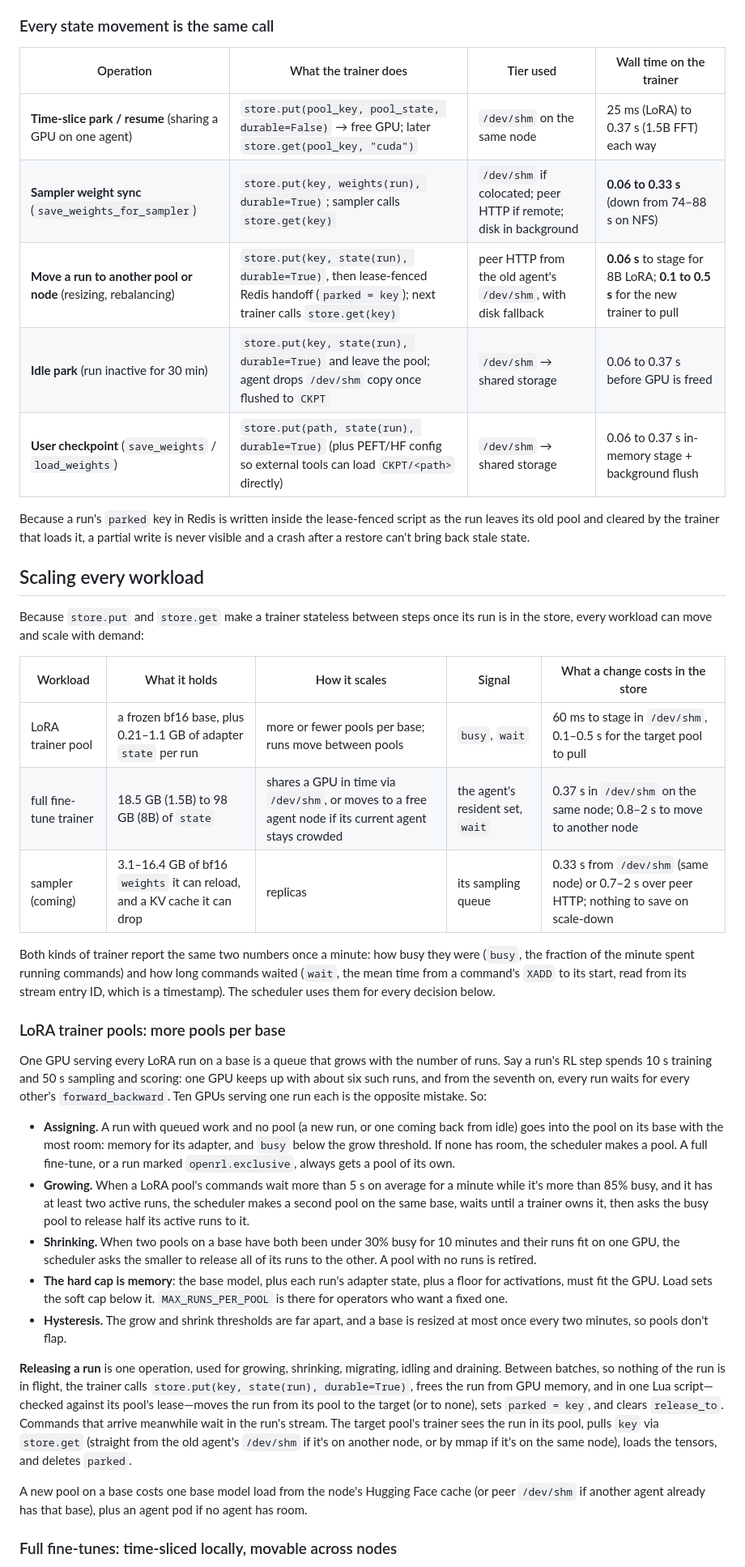
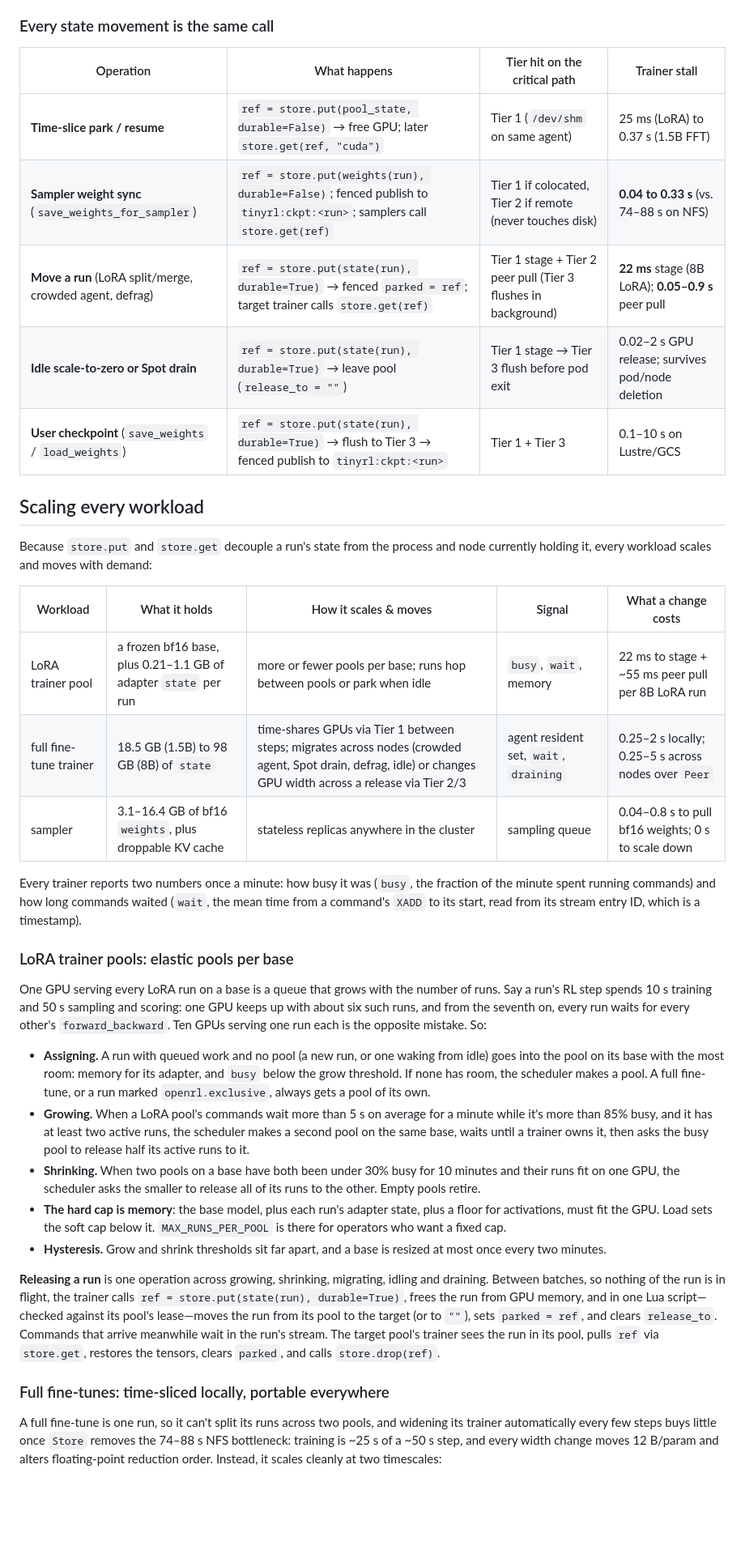
Before and after one commit to ShubyM/tiny-open-rl, a Markdown page: docs/kubernetes.md, the part around one of its changes. Shown at 81% size. Rendered like a GitHub page; blank space fills up the shorter version.

```diff
--- a/docs/kubernetes.md
+++ b/docs/kubernetes.md
@@ -166,60 +190,56 @@ Every `put` and `get` moves through up to three tiers behind that call:
 
 ### Every state movement is the same call
 
-| Operation | What the trainer does | Tier used | Wall time on the trainer |
+| Operation | What happens | Tier hit on the critical path | Trainer stall |
 |---|---|---|---|
-| **Time-slice park / resume** (sharing a GPU on one agent) | `store.put(pool_key, pool_state, durable=False)` → free GPU; later `store.get(pool_key, "cuda")` | `/dev/shm` on the same node | 25 ms (LoRA) to 0.37 s (1.5B FFT) each way |
-| **Sampler weight sync** (`save_weights_for_sampler`) | `store.put(key, weights(run), durable=True)`; sampler calls `store.get(key)` | `/dev/shm` if colocated; peer HTTP if remote; disk in background | **0.06 to 0.33 s** (down from 74–88 s on NFS) |
-| **Move a run to another pool or node** (resizing, rebalancing) | `store.put(key, state(run), durable=True)`, then lease-fenced Redis handoff (`parked = key`); next trainer calls `store.get(key)` | peer HTTP from the old agent's `/dev/shm`, with disk fallback | **0.06 s** to stage for 8B LoRA; **0.1 to 0.5 s** for the new trainer to pull |
-| **Idle park** (run inactive for 30 min) | `store.put(key, state(run), durable=True)` and leave the pool; agent drops `/dev/shm` copy once flushed to `CKPT` | `/dev/shm` → shared storage | 0.06 to 0.37 s before GPU is freed |
-| **User checkpoint** (`save_weights` / `load_weights`) | `store.put(path, state(run), durable=True)` (plus PEFT/HF config so external tools can load `CKPT/<path>` directly) | `/dev/shm` → shared storage | 0.06 to 0.37 s in-memory stage + background flush |
-
-Because a run's `parked` key in Redis is written inside the lease-fenced script as the run leaves its old pool and cleared
-by the trainer that loads it, a partial write is never visible and a crash after a restore can't bring back stale state.
+| **Time-slice park / resume** | `ref = store.put(pool_state, durable=False)` → free GPU; later `store.get(ref, "cuda")` | Tier 1 (`/dev/shm` on same agent) | 25 ms (LoRA) to 0.37 s (1.5B FFT) |
+| **Sampler weight sync** (`save_weights_for_sampler`) | `ref = store.put(weights(run), durable=False)`; fenced publish to `tinyrl:ckpt:<run>`; samplers call `store.get(ref)` | Tier 1 if colocated, Tier 2 if remote (never touches disk) | **0.04 to 0.33 s** (vs. 74–88 s on NFS) |
+| **Move a run** (LoRA split/merge, crowded agent, defrag) | `ref = store.put(state(run), durable=True)` → fenced `parked = ref`; target trainer calls `store.get(ref)` | Tier 1 stage + Tier 2 peer pull (Tier 3 flushes in background) | **22 ms** stage (8B LoRA); **0.05–0.9 s** peer pull |
+| **Idle scale-to-zero or Spot drain** | `ref = store.put(state(run), durable=True)` → leave pool (`release_to = ""`) | Tier 1 stage → Tier 3 flush before pod exit | 0.02–2 s GPU release; survives pod/node deletion |
+| **User checkpoint** (`save_weights` / `load_weights`) | `ref = store.put(state(run), durable=True)` → flush to Tier 3 → fenced publish to `tinyrl:ckpt:<run>` | Tier 1 + Tier 3 | 0.1–10 s on Lustre/GCS |
 
 ## Scaling every workload
 
-Because `store.put` and `store.get` make a trainer stateless between steps once its run is in the store, every workload can
-move and scale with demand:
+Because `store.put` and `store.get` decouple a run's state from the process and node currently holding it, every workload
+scales and moves with demand:
 
-| Workload | What it holds | How it scales | Signal | What a change costs in the store |
+| Workload | What it holds | How it scales & moves | Signal | What a change costs |
 |---|---|---|---|---|
-| LoRA trainer pool | a frozen bf16 base, plus 0.21–1.1 GB of adapter `state` per run | more or fewer pools per base; runs move between pools | `busy`, `wait` | 60 ms to stage in `/dev/shm`, 0.1–0.5 s for the target pool to pull |
-| full fine-tune trainer | 18.5 GB (1.5B) to 98 GB (8B) of `state` | shares a GPU in time via `/dev/shm`, or moves to a free agent node if its current agent stays crowded | the agent's resident set, `wait` | 0.37 s in `/dev/shm` on the same node; 0.8–2 s to move to another node |
-| sampler (coming) | 3.1–16.4 GB of bf16 `weights` it can reload, and a KV cache it can drop | replicas | its sampling queue | 0.33 s from `/dev/shm` (same node) or 0.7–2 s over peer HTTP; nothing to save on scale-down |
+| LoRA trainer pool | a frozen bf16 base, plus 0.21–1.1 GB of adapter `state` per run | more or fewer pools per base; runs hop between pools or park when idle | `busy`, `wait`, memory | 22 ms to stage + ~55 ms peer pull per 8B LoRA run |
+| full fine-tune trainer | 18.5 GB (1.5B) to 98 GB (8B) of `state` | time-shares GPUs via Tier 1 between steps; migrates across nodes (crowded agent, Spot drain, defrag, idle) or changes GPU width across a release via Tier 2/3 | agent resident set, `wait`, `draining` | 0.25–2 s locally; 0.25–5 s across nodes over `Peer` |
+| sampler | 3.1–16.4 GB of bf16 `weights`, plus droppable KV cache | stateless replicas anywhere in the cluster | sampling queue | 0.04–0.8 s to pull bf16 weights; 0 s to scale down |
 
-Both kinds of trainer report the same two numbers once a minute: how busy they were (`busy`, the fraction of the minute
-spent running commands) and how long commands waited (`wait`, the mean time from a command's `XADD` to its start, read from
-its stream entry ID, which is a timestamp). The scheduler uses them for every decision below.
+Every trainer reports two numbers once a minute: how busy it was (`busy`, the fraction of the minute spent running
+commands) and how long commands waited (`wait`, the mean time from a command's `XADD` to its start, read from its stream
+entry ID, which is a timestamp).
 
-### LoRA trainer pools: more pools per base
+### LoRA trainer pools: elastic pools per base
 
 One GPU serving every LoRA run on a base is a queue that grows with the number of runs. Say a run's RL step spends 10 s
 training and 50 s sampling and scoring: one GPU keeps up with about six such runs, and from the seventh on, every run
 waits for every other's `forward_backward`. Ten GPUs serving one run each is the opposite mistake. So:
 
-- **Assigning.** A run with queued work and no pool (a new run, or one coming back from idle) goes into the pool on its
-  base with the most room: memory for its adapter, and `busy` below the grow threshold. If none has room, the scheduler
-  makes a pool. A full fine-tune, or a run marked `openrl.exclusive`, always gets a pool of its own.
+- **Assigning.** A run with queued work and no pool (a new run, or one waking from idle) goes into the pool on its base
+  with the most room: memory for its adapter, and `busy` below the grow threshold. If none has room, the scheduler makes
+  a pool. A full fine-tune, or a run marked `openrl.exclusive`, always gets a pool of its own.
 - **Growing.** When a LoRA pool's commands wait more than 5 s on average for a minute while it's more than 85% busy, and it
   has at least two active runs, the scheduler makes a second pool on the same base, waits until a trainer owns it, then asks
   the busy pool to release half its active runs to it.
 - **Shrinking.** When two pools on a base have both been under 30% busy for 10 minutes and their runs fit on one GPU, the
-  scheduler asks the smaller to release all of its runs to the other. A pool with no runs is retired.
+  scheduler asks the smaller to release all of its runs to the other. Empty pools retire.
 - **The hard cap is memory**: the base model, plus each run's adapter state, plus a floor for activations, must fit the GPU.
-  Load sets the soft cap below it. `MAX_RUNS_PER_POOL` is there for operators who want a fixed one.
-- **Hysteresis.** The grow and shrink thresholds are far apart, and a base is resized at most once every two minutes, so
-  pools don't flap.
+  Load sets the soft cap below it. `MAX_RUNS_PER_POOL` is there for operators who want a fixed cap.
+- **Hysteresis.** Grow and shrink thresholds sit far apart, and a base is resized at most once every two minutes.
 
-**Releasing a run** is one operation, used for growing, shrinking, migrating, idling and draining. Between batches, so
-nothing of the run is in flight, the trainer calls `store.put(key, state(run), durable=True)`, frees the run from GPU
-memory, and in one Lua script—checked against its pool's lease—moves the run from its pool to the target (or to none),
-sets `parked = key`, and clears `release_to`. Commands that arrive meanwhile wait in the run's stream. The target pool's
-trainer sees the run in its pool, pulls `key` via `store.get` (straight from the old agent's `/dev/shm` if it's on another
-node, or by mmap if it's on the same node), loads the tensors, and deletes `parked`.
+**Releasing a run** is one operation across growing, shrinking, migrating, idling and draining. Between batches, so nothing
+of the run is in flight, the trainer calls `ref = store.put(state(run), durable=True)`, frees the run from GPU memory, and
+in one Lua script—checked against its pool's lease—moves the run from its pool to the target (or to `""`), sets
+`parked = ref`, and clears `release_to`. Commands that arrive meanwhile wait in the run's stream. The target pool's trainer
+sees the run in its pool, pulls `ref` via `store.get`, restores the tensors, clears `parked`, and calls `store.drop(ref)`.
 
-A new pool on a base costs one base model load from the node's Hugging Face cache (or peer `/dev/shm` if another agent
-already has that base), plus an agent pod if no agent has room.
+### Full fine-tunes: time-sliced locally, portable everywhere
 
-### Full fine-tunes: time-sliced locally, movable across nodes
+A full fine-tune is one run, so it can't split its runs across two pools, and widening its trainer automatically every few
+steps buys little once `Store` removes the 74–88 s NFS bottleneck: training is ~25 s of a ~50 s step, and every width
+change moves 12 B/param and alters floating-point reduction order. Instead, it scales cleanly at two timescales:
 
```
Also changed, not shown: other parts of docs/kubernetes.md (+264 -241 lines).
